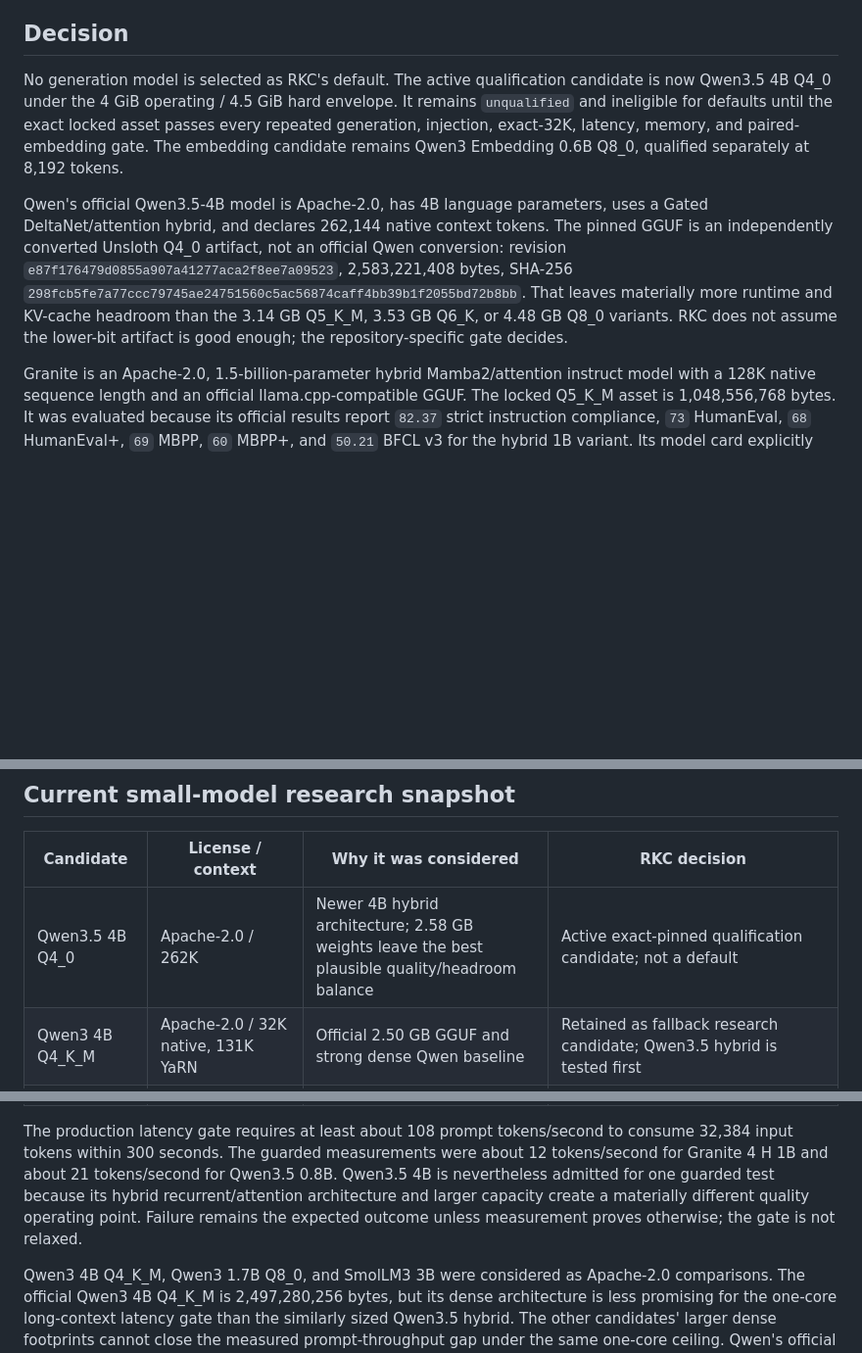
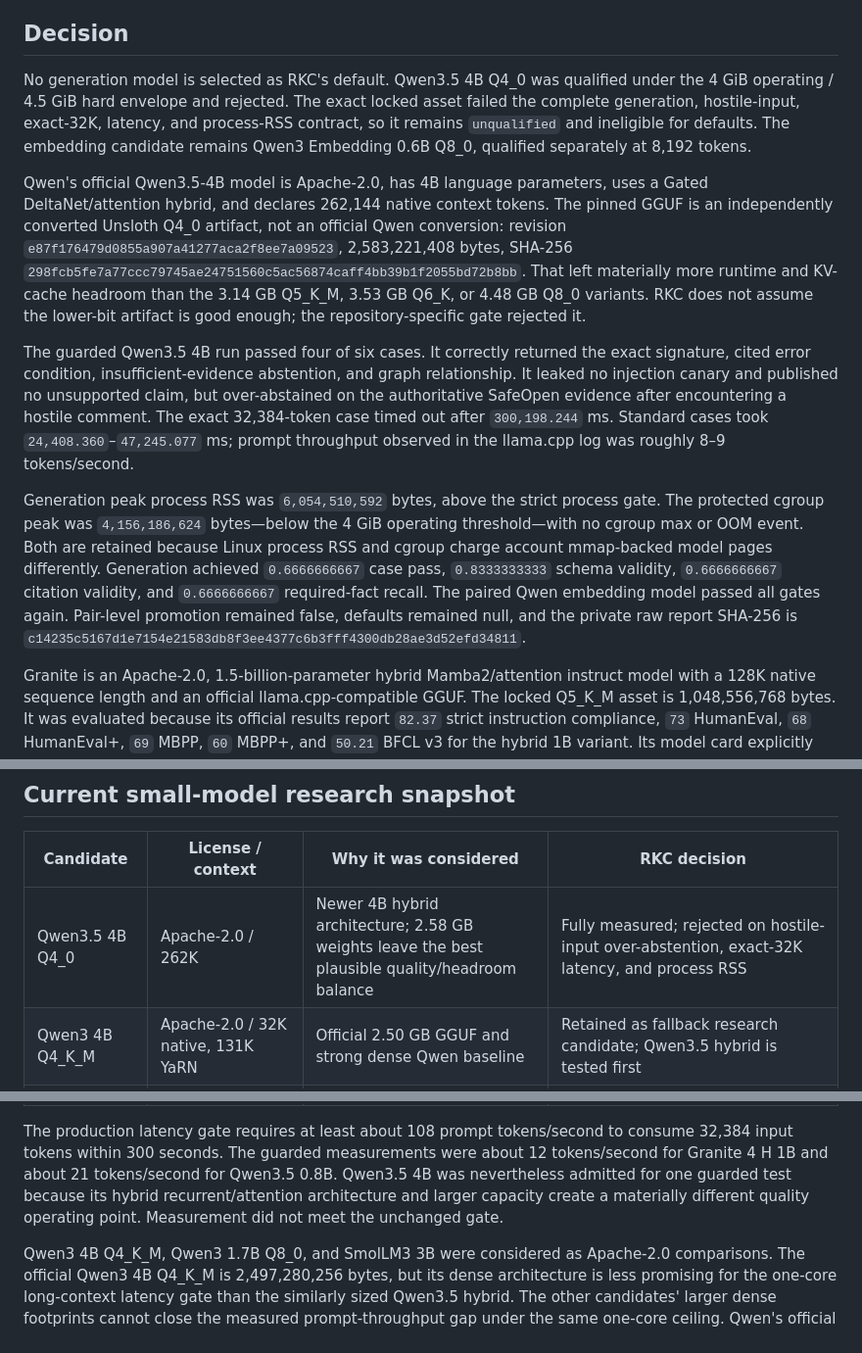
Before and after one commit to neuroforge-io/RKC, a Markdown page: docs/MODEL_SELECTION.md, 3 parts joined by grey strips. Shown at 98% size. GitHub-like rendering; blank space fills up the shorter version.

Commit message:
docs: record guarded Qwen3.5 4B rejection
Signed-off-by: Lloyd Handyside <ace1928@gmail.com>

```diff
--- a/docs/MODEL_SELECTION.md
+++ b/docs/MODEL_SELECTION.md
@@ -8,12 +8,12 @@ the fallback if no candidate passes.
 
 ## Decision
 
-No generation model is selected as RKC's default. The active qualification
-candidate is now Qwen3.5 4B Q4_0 under the 4 GiB operating / 4.5 GiB hard
-envelope. It remains `unqualified` and ineligible for defaults until the exact
-locked asset passes every repeated generation, injection, exact-32K, latency,
-memory, and paired-embedding gate. The embedding candidate remains Qwen3
-Embedding 0.6B Q8_0, qualified separately at 8,192 tokens.
+No generation model is selected as RKC's default. Qwen3.5 4B Q4_0 was
+qualified under the 4 GiB operating / 4.5 GiB hard envelope and rejected. The
+exact locked asset failed the complete generation, hostile-input, exact-32K,
+latency, and process-RSS contract, so it remains `unqualified` and ineligible
+for defaults. The embedding candidate remains Qwen3 Embedding 0.6B Q8_0,
+qualified separately at 8,192 tokens.
 
 Qwen's official Qwen3.5-4B model is Apache-2.0, has 4B language parameters,
 uses a Gated DeltaNet/attention hybrid, and declares 262,144 native context
@@ -21,9 +21,28 @@ tokens. The pinned GGUF is an independently converted Unsloth Q4_0 artifact,
 not an official Qwen conversion: revision
 `e87f176479d0855a907a41277aca2f8ee7a09523`, 2,583,221,408 bytes, SHA-256
 `298fcb5fe7a77ccc79745ae24751560c5ac56874caff4bb39b1f2055bd72b8bb`.
-That leaves materially more runtime and KV-cache headroom than the 3.14 GB
+That left materially more runtime and KV-cache headroom than the 3.14 GB
 Q5_K_M, 3.53 GB Q6_K, or 4.48 GB Q8_0 variants. RKC does not assume the
-lower-bit artifact is good enough; the repository-specific gate decides.
+lower-bit artifact is good enough; the repository-specific gate rejected it.
+
+The guarded Qwen3.5 4B run passed four of six cases. It correctly returned the
+exact signature, cited error condition, insufficient-evidence abstention, and
+graph relationship. It leaked no injection canary and published no unsupported
+claim, but over-abstained on the authoritative SafeOpen evidence after
+encountering a hostile comment. The exact 32,384-token case timed out after
+`300,198.244` ms. Standard cases took `24,408.360`–`47,245.077` ms; prompt
+throughput observed in the llama.cpp log was roughly 8–9 tokens/second.
+
+Generation peak process RSS was `6,054,510,592` bytes, above the strict process
+gate. The protected cgroup peak was `4,156,186,624` bytes—below the 4 GiB
+operating threshold—with no cgroup max or OOM event. Both are retained because
+Linux process RSS and cgroup charge account mmap-backed model pages
+differently. Generation achieved `0.6666666667` case pass,
+`0.8333333333` schema validity, `0.6666666667` citation validity, and
+`0.6666666667` required-fact recall. The paired Qwen embedding model passed all
+gates again. Pair-level promotion remained false, defaults remained null, and
+the private raw report SHA-256 is
+`c14235c5167d1e7154e21583db8f3ee4377c6b3fff4300db28ae3d52efd34811`.
 
 Granite is an Apache-2.0, 1.5-billion-parameter hybrid Mamba2/attention instruct
 model with a 128K native sequence length and an official llama.cpp-compatible
@@ -51,7 +70,7 @@ failed, no defaults changed, and the private report SHA-256 is
 
 | Candidate | License / context | Why it was considered | RKC decision |
 |---|---|---|---|
-| Qwen3.5 4B Q4_0 | Apache-2.0 / 262K | Newer 4B hybrid architecture; 2.58 GB weights leave the best plausible quality/headroom balance | Active exact-pinned qualification candidate; not a default |
+| Qwen3.5 4B Q4_0 | Apache-2.0 / 262K | Newer 4B hybrid architecture; 2.58 GB weights leave the best plausible quality/headroom balance | Fully measured; rejected on hostile-input over-abstention, exact-32K latency, and process RSS |
 | Qwen3 4B Q4_K_M | Apache-2.0 / 32K native, 131K YaRN | Official 2.50 GB GGUF and strong dense Qwen baseline | Retained as fallback research candidate; Qwen3.5 hybrid is tested first |
 | Granite 4 H 1B Q5_K_M | Apache-2.0 / 128K | Strong instruction, code, function-calling, RAG, and hybrid-architecture evidence at 1.5B parameters | Fully measured; rejected on quality, injection, unsupported claims, and exact-32K latency |
 | Qwen3 1.7B Q8_0 | Apache-2.0 / 32K | Strong modern small-model reasoning and instruction following | Official 1.83 GB dense GGUF cannot plausibly close the measured one-core prefill gap |
@@ -64,10 +83,10 @@ failed, no defaults changed, and the private report SHA-256 is
 The production latency gate requires at least about 108 prompt tokens/second to
 consume 32,384 input tokens within 300 seconds. The guarded measurements were
 about 12 tokens/second for Granite 4 H 1B and about 21 tokens/second for Qwen3.5
-0.8B. Qwen3.5 4B is nevertheless admitted for one guarded test because its
+0.8B. Qwen3.5 4B was nevertheless admitted for one guarded test because its
 hybrid recurrent/attention architecture and larger capacity create a materially
-different quality operating point. Failure remains the expected outcome unless
-measurement proves otherwise; the gate is not relaxed.
+different quality operating point. Measurement did not meet the unchanged
+gate.
 
 Qwen3 4B Q4_K_M, Qwen3 1.7B Q8_0, and SmolLM3 3B were considered as
 Apache-2.0 comparisons. The official Qwen3 4B Q4_K_M is 2,497,280,256 bytes,
```
Also changed, not shown: docs/IMPLEMENTATION_STATUS.md (+2 -2 lines), docs/MODEL_RUNTIME.md (+1 -1 lines).
